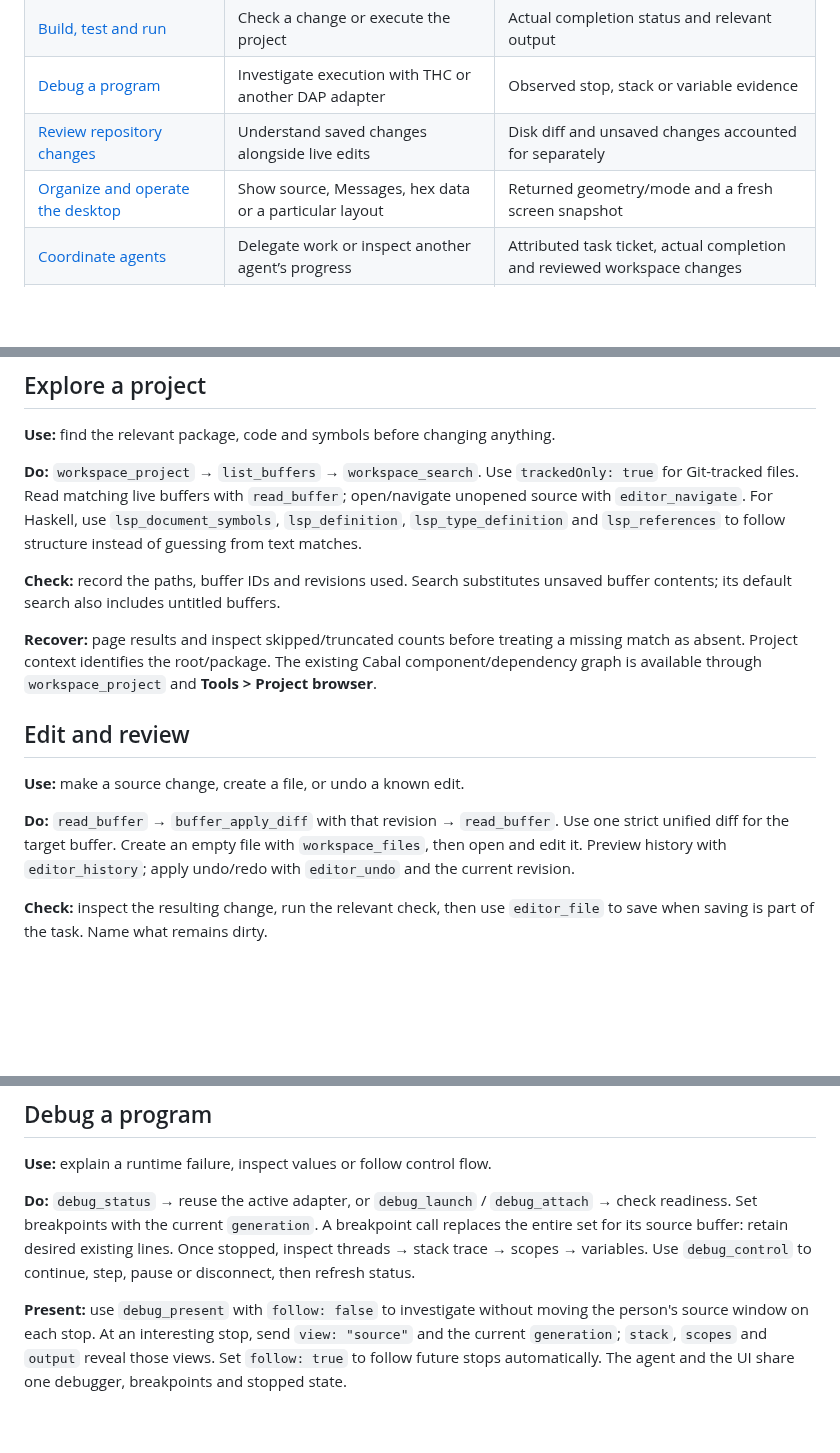
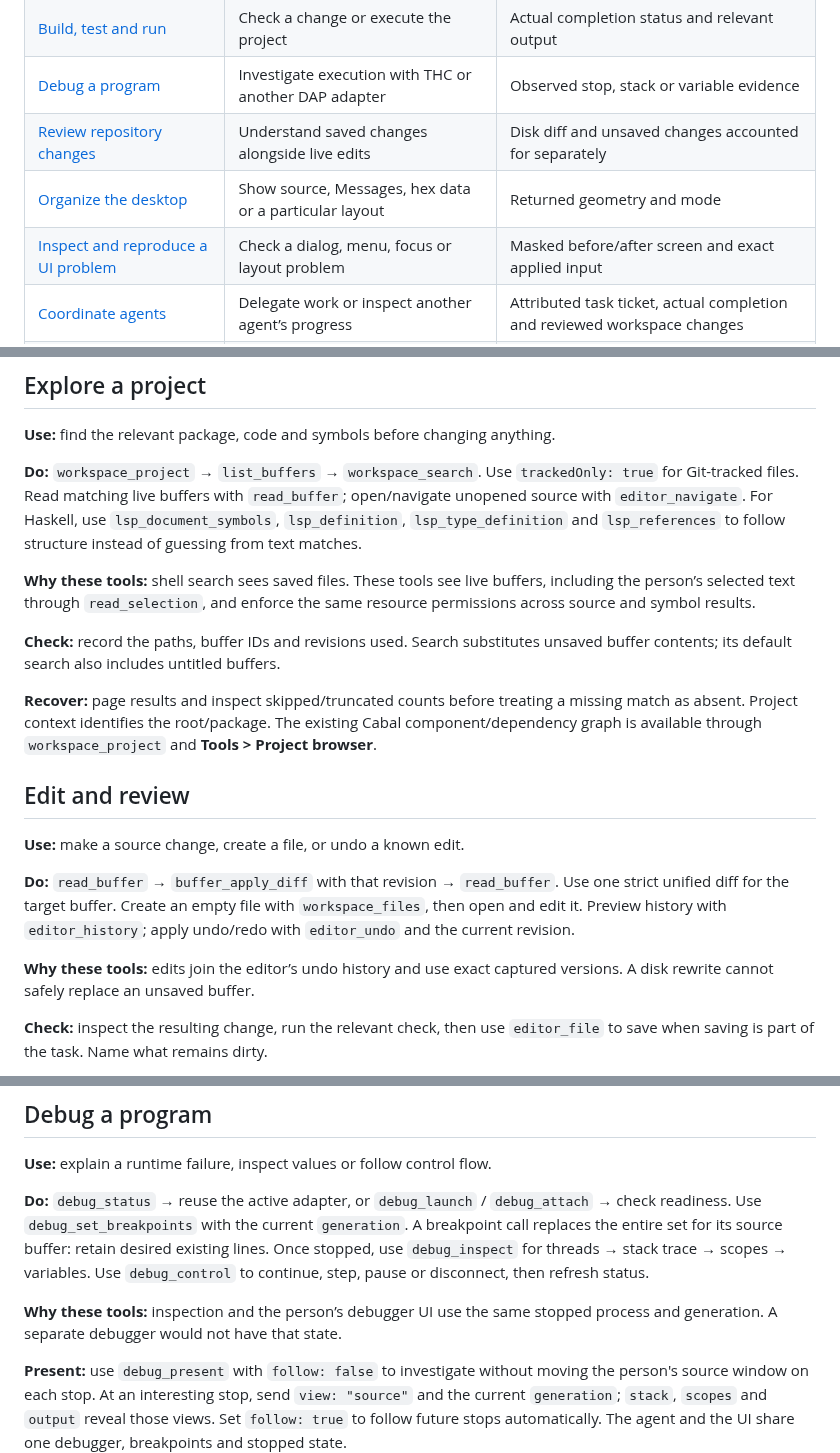
Before and after one commit to ekmett/hide, a Markdown page: docs/agent-skills.md, 3 parts joined by grey strips. Drawn GitHub-style; blank space fills up the shorter version.

```diff
--- a/docs/agent-skills.md
+++ b/docs/agent-skills.md
@@ -14,7 +14,8 @@ The [operation reference](agent-tools.md) describes each call.
 | [Build, test and run](#build-test-and-run) | Check a change or execute the project | Actual completion status and relevant output |
 | [Debug a program](#debug-a-program) | Investigate execution with THC or another DAP adapter | Observed stop, stack or variable evidence |
 | [Review repository changes](#review-repository-changes) | Understand saved changes alongside live edits | Disk diff and unsaved changes accounted for separately |
-| [Organize and operate the desktop](#organize-and-operate-the-desktop) | Show source, Messages, hex data or a particular layout | Returned geometry/mode and a fresh screen snapshot |
+| [Organize the desktop](#organize-the-desktop) | Show source, Messages, hex data or a particular layout | Returned geometry and mode |
+| [Inspect and reproduce a UI problem](#inspect-and-reproduce-a-ui-problem) | Check a dialog, menu, focus or layout problem | Masked before/after screen and exact applied input |
 | [Coordinate agents](#coordinate-agents) | Delegate work or inspect another agent’s progress | Attributed task ticket, actual completion and reviewed workspace changes |
 | [Consult the user](#consult-the-user) | A decision needs the person’s answer | Submitted answer, not a draft or guessed choice |
 | [Consult documentation and settings](#consult-documentation-and-settings) | Learn a feature or inspect/configure the editor | Cited documentation or confirmed settings |
@@ -46,6 +47,10 @@ The [operation reference](agent-tools.md) describes each call.
 use `lsp_document_symbols`, `lsp_definition`, `lsp_type_definition` and
 `lsp_references` to follow structure instead of guessing from text matches.
 
+**Why these tools:** shell search sees saved files. These tools see live buffers,
+including the person’s selected text through `read_selection`, and enforce the
+same resource permissions across source and symbol results.
+
 **Check:** record the paths, buffer IDs and revisions used. Search substitutes
 unsaved buffer contents; its default search also includes untitled buffers.
 
@@ -62,6 +67,9 @@ Cabal component/dependency graph is available through `workspace_project` and
 Use one strict unified diff for the target buffer. Create an empty file with
 `workspace_files`, then open and edit it. Preview history with `editor_history`;
 apply undo/redo with `editor_undo` and the current revision.
+
+**Why these tools:** edits join the editor’s undo history and use exact captured
+versions. A disk rewrite cannot safely replace an unsaved buffer.
 
 **Check:** inspect the resulting change, run the relevant check, then use
 `editor_file` to save when saving is part of the task. Name what remains dirty.
@@ -127,10 +146,15 @@ executable and argument array, with no implicit shell.
 **Use:** explain a runtime failure, inspect values or follow control flow.
 
 **Do:** `debug_status` → reuse the active adapter, or `debug_launch` /
-`debug_attach` → check readiness. Set breakpoints with the current `generation`.
+`debug_attach` → check readiness. Use `debug_set_breakpoints` with the current
+`generation`.
 A breakpoint call replaces the entire set for its source buffer: retain desired
-existing lines. Once stopped, inspect threads → stack trace → scopes → variables.
+existing lines. Once stopped, use `debug_inspect` for threads → stack trace →
+scopes → variables.
 Use `debug_control` to continue, step, pause or disconnect, then refresh status.
+
+**Why these tools:** inspection and the person’s debugger UI use the same stopped
+process and generation. A separate debugger would not have that state.
 
 **Present:** use `debug_present` with `follow: false` to investigate without
 moving the person's source window on each stop. At an interesting stop, send
```
Also changed, not shown: other parts of docs/agent-skills.md (+96 -31 lines), docs/agent-tools.md (+17 -4 lines).
